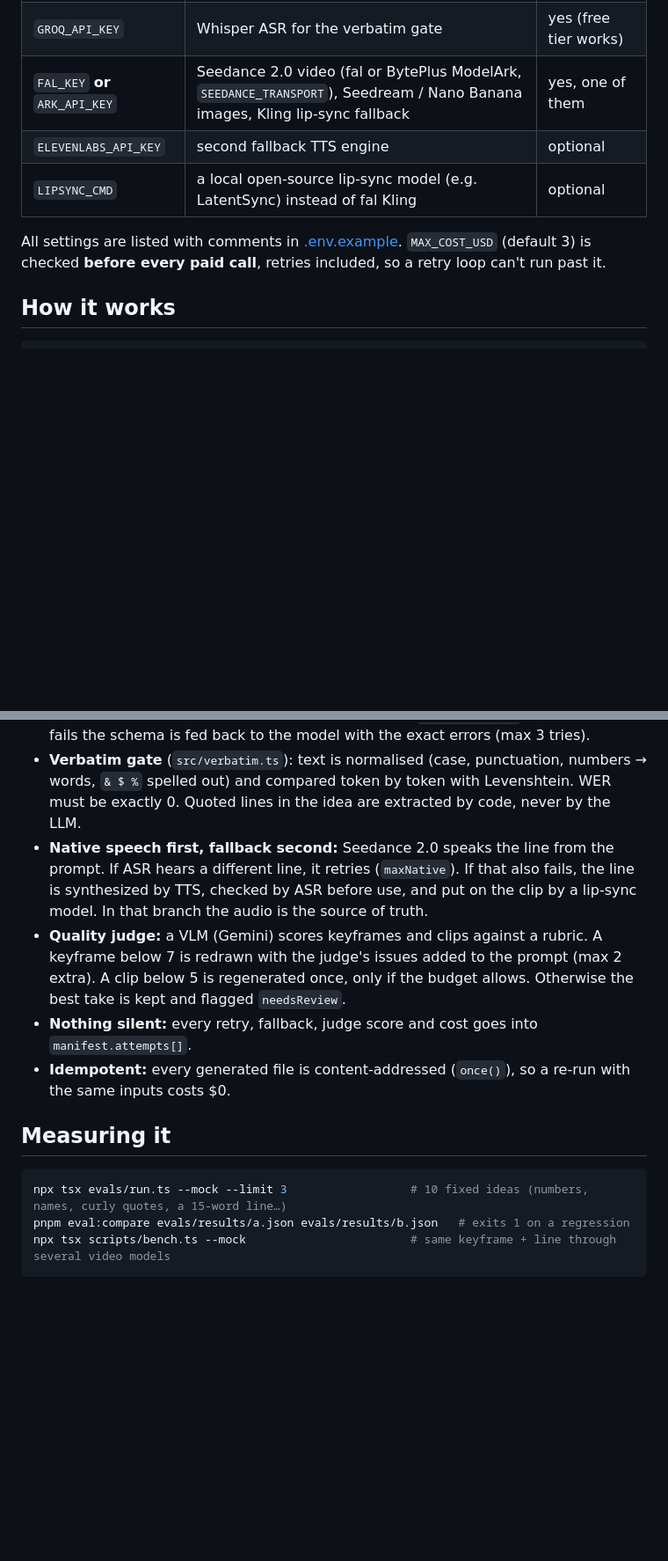
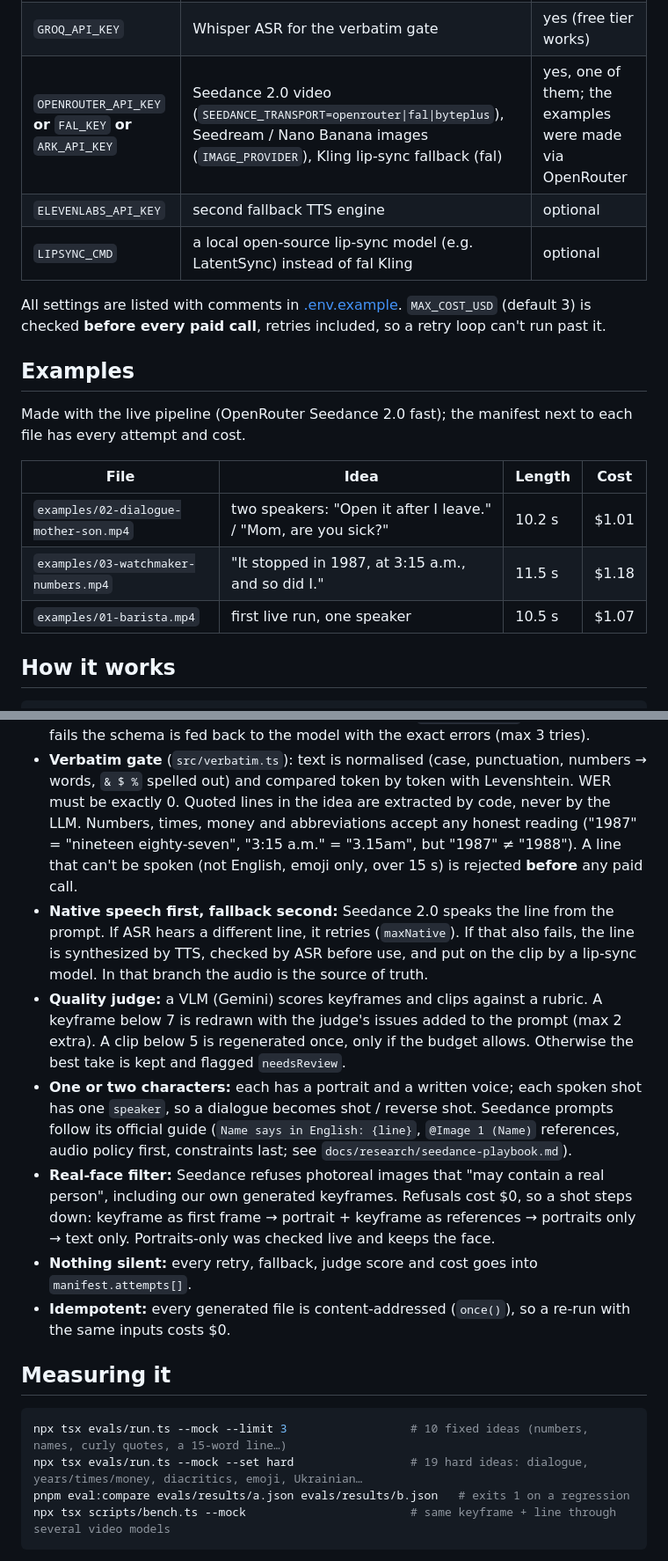
Before and after one commit to knodelchik/idea-to-video, a Markdown page: README.md, 2 parts joined by grey strips. Shown at 88% size. Rendered like a GitHub page; blank space fills up the shorter version.

Commit message:
docs: README and note updated for F10/F11, hard-ideas eval, reference ladder, examples
Co-Authored-By: Claude Opus 5.5 (1M context) <noreply@anthropic.com>

````diff
--- a/README.md
+++ b/README.md
@@ -37,12 +37,22 @@ pnpm make "<idea>" --live --json          # last stdout line: { ok, runId, final
 | --- | --- | --- |
 | `GEMINI_API_KEY` | script writer, quality judge, fallback TTS, images if `IMAGE_PROVIDER=gemini` | yes (free tier works) |
 | `GROQ_API_KEY` | Whisper ASR for the verbatim gate | yes (free tier works) |
-| `FAL_KEY` **or** `ARK_API_KEY` | Seedance 2.0 video (fal or BytePlus ModelArk, `SEEDANCE_TRANSPORT`), Seedream / Nano Banana images, Kling lip-sync fallback | yes, one of them |
+| `OPENROUTER_API_KEY` **or** `FAL_KEY` **or** `ARK_API_KEY` | Seedance 2.0 video (`SEEDANCE_TRANSPORT=openrouter\|fal\|byteplus`), Seedream / Nano Banana images (`IMAGE_PROVIDER`), Kling lip-sync fallback (fal) | yes, one of them; the examples were made via OpenRouter |
 | `ELEVENLABS_API_KEY` | second fallback TTS engine | optional |
 | `LIPSYNC_CMD` | a local open-source lip-sync model (e.g. LatentSync) instead of fal Kling | optional |
 
 All settings are listed with comments in [.env.example](.env.example). `MAX_COST_USD` (default 3) is checked
 **before every paid call**, retries included, so a retry loop can't run past it.
+
+## Examples
+
+Made with the live pipeline (OpenRouter Seedance 2.0 fast); the manifest next to each file has every attempt and cost.
+
+| File | Idea | Length | Cost |
+| --- | --- | --- | --- |
+| `examples/02-dialogue-mother-son.mp4` | two speakers: "Open it after I leave." / "Mom, are you sick?" | 10.2 s | $1.01 |
+| `examples/03-watchmaker-numbers.mp4` | "It stopped in 1987, at 3:15 a.m., and so did I." | 11.5 s | $1.18 |
+| `examples/01-barista.mp4` | first live run, one speaker | 10.5 s | $1.07 |
 
 ## How it works
 
@@ -60,13 +70,21 @@ idea ─► writeScript ─► cast ─► drawKeyframes ─► shot (one per sh
   back to the model with the exact errors (max 3 tries).
 - **Verbatim gate** (`src/verbatim.ts`): text is normalised (case, punctuation, numbers → words, `& $ %` spelled
   out) and compared token by token with Levenshtein. WER must be exactly 0. Quoted lines in the idea are extracted
-  by code, never by the LLM.
+  by code, never by the LLM. Numbers, times, money and abbreviations accept any honest reading ("1987" =
+  "nineteen eighty-seven", "3:15 a.m." = "3.15am", but "1987" ≠ "1988"). A line that can't be spoken (not English,
+  emoji only, over 15 s) is rejected **before** any paid call.
 - **Native speech first, fallback second:** Seedance 2.0 speaks the line from the prompt. If ASR hears a different
   line, it retries (`maxNative`). If that also fails, the line is synthesized by TTS, checked by ASR before use, and
   put on the clip by a lip-sync model. In that branch the audio is the source of truth.
 - **Quality judge:** a VLM (Gemini) scores keyframes and clips against a rubric. A keyframe below 7 is redrawn with the
   judge's issues added to the prompt (max 2 extra). A clip below 5 is regenerated once, only if the budget allows.
   Otherwise the best take is kept and flagged `needsReview`.
+- **One or two characters:** each has a portrait and a written voice; each spoken shot has one `speaker`, so a
+  dialogue becomes shot / reverse shot. Seedance prompts follow its official guide (`Name says in English: {line}`,
+  `@Image 1 (Name)` references, audio policy first, constraints last; see `docs/research/seedance-playbook.md`).
+- **Real-face filter:** Seedance refuses photoreal images that "may contain a real person", including our own
+  generated keyframes. Refusals cost $0, so a shot steps down: keyframe as first frame → portrait + keyframe as
+  references → portraits only → text only. Portraits-only was checked live and keeps the face.
 - **Nothing silent:** every retry, fallback, judge score and cost goes into `manifest.attempts[]`.
 - **Idempotent:** every generated file is content-addressed (`once()`), so a re-run with the same inputs costs $0.
 
@@ -74,6 +92,7 @@ idea ─► writeScript ─► cast ─► drawKeyframes ─► shot (one per sh
 
 ```sh
 npx tsx evals/run.ts --mock --limit 3                  # 10 fixed ideas (numbers, names, curly quotes, a 15-word line…)
+npx tsx evals/run.ts --mock --set hard                 # 19 hard ideas: dialogue, years/times/money, diacritics, emoji, Ukrainian…
 pnpm eval:compare evals/results/a.json evals/results/b.json   # exits 1 on a regression
 npx tsx scripts/bench.ts --mock                        # same keyframe + line through several video models
 ```
````
Also changed, not shown: other parts of README.md (+6 -5 lines).
